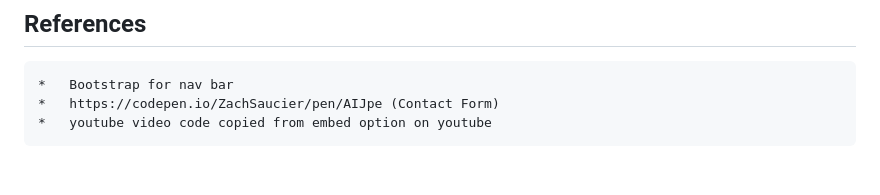
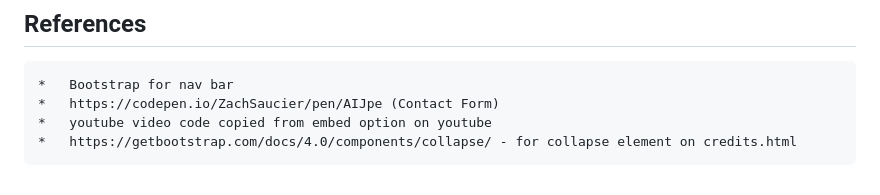
Before and after one commit to cobobc/milestone_project_fob, a Markdown page: README.md, the part around the change. Rendered like a GitHub page.

```diff
--- a/README.md
+++ b/README.md
@@ -34,3 +34,4 @@ In this section, you need to convince the assessor that you have conducted enoug
     *   Bootstrap for nav bar
     *   https://codepen.io/ZachSaucier/pen/AIJpe (Contact Form)
     *   youtube video code copied from embed option on youtube
+    *   https://getbootstrap.com/docs/4.0/components/collapse/ - for collapse element on credits.html
```
Also changed, not shown: assets/images/sky.jpg (added), 2 other files.
